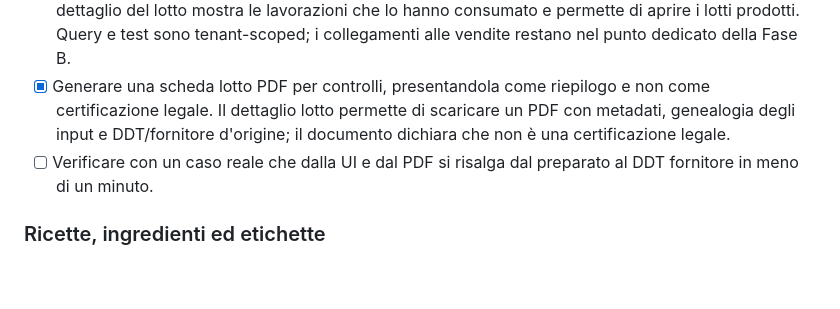
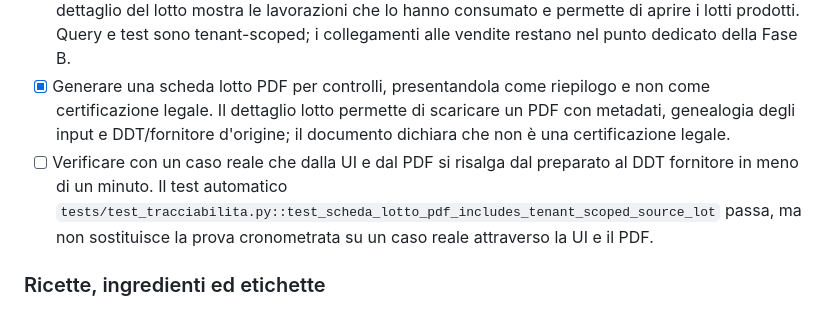
Before and after one commit to AleLuzzi/GestLab2, a Markdown page: docs_migrazione/CHECKLIST_PRODOTTO_VENDIBILE.md, the part around the change. GitHub-like rendering; blank space fills up the shorter version.

Commit message:
feat: update checklist to include automated test for PDF lot sheet verification; clarify testing requirements

```diff
--- a/docs_migrazione/CHECKLIST_PRODOTTO_VENDIBILE.md
+++ b/docs_migrazione/CHECKLIST_PRODOTTO_VENDIBILE.md
@@ -53,7 +53,7 @@ Checklist operativa basata su [PIANO_PRODOTTO_VENDIBILE.md](PIANO_PRODOTTO_VENDI
 - [x] Realizzare in UI la genealogia all'indietro: lotto `V` → lavorazione → lotti input → ingresso → fornitore. Dal dettaglio del lotto prodotto si aprono i lotti input e si torna al passaggio precedente; il dettaglio del lotto `A` mostra ingresso, DDT e fornitore.
 - [x] Realizzare in UI la genealogia in avanti: lotto `A` → lavorazioni → lotti `V` (e, in Fase B, vendite); il dettaglio del lotto mostra le lavorazioni che lo hanno consumato e permette di aprire i lotti prodotti. Query e test sono tenant-scoped; i collegamenti alle vendite restano nel punto dedicato della Fase B.
 - [x] Generare una scheda lotto PDF per controlli, presentandola come riepilogo e non come certificazione legale. Il dettaglio lotto permette di scaricare un PDF con metadati, genealogia degli input e DDT/fornitore d'origine; il documento dichiara che non è una certificazione legale.
-- [ ] Verificare con un caso reale che dalla UI e dal PDF si risalga dal preparato al DDT fornitore in meno di un minuto.
+- [ ] Verificare con un caso reale che dalla UI e dal PDF si risalga dal preparato al DDT fornitore in meno di un minuto. Il test automatico `tests/test_tracciabilita.py::test_scheda_lotto_pdf_includes_tenant_scoped_source_lot` passa, ma non sostituisce la prova cronometrata su un caso reale attraverso la UI e il PDF.
 
 ### Ricette, ingredienti ed etichette
 
```
